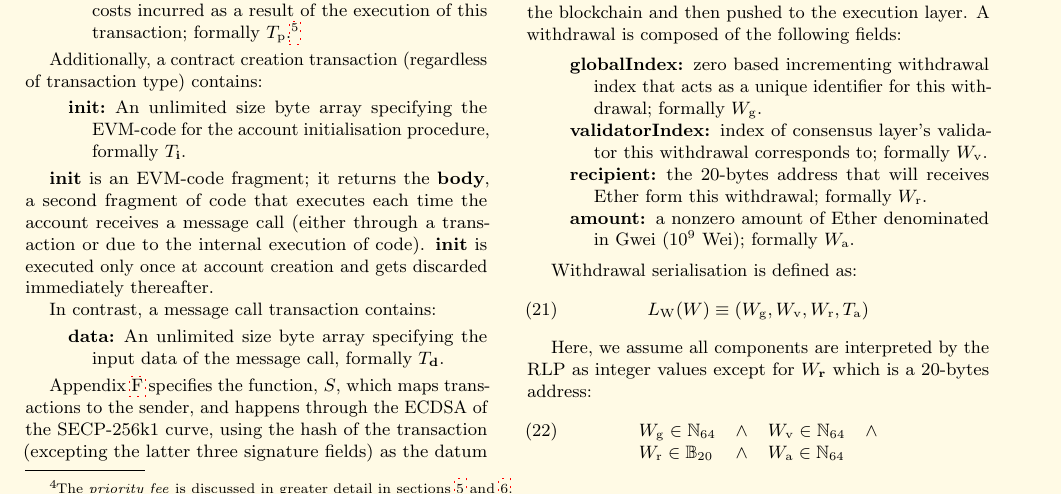
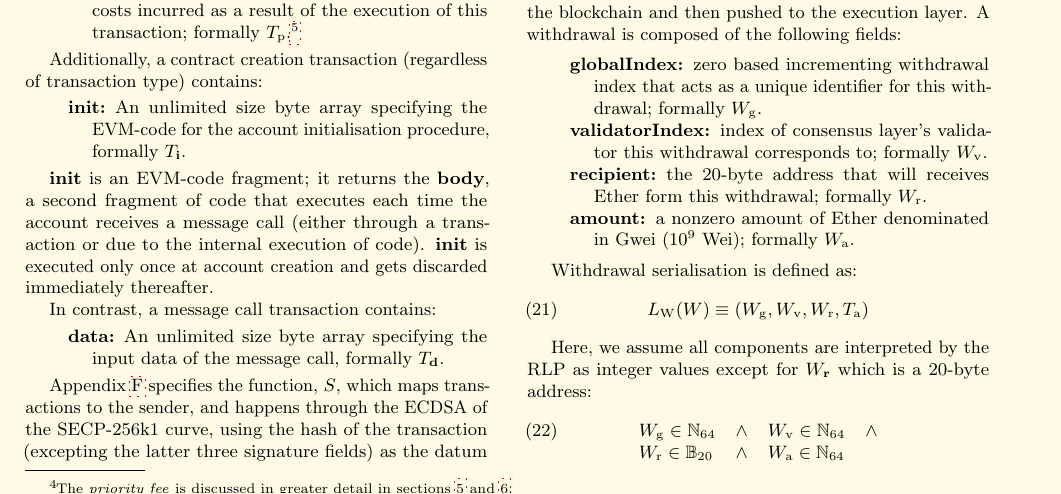
Before and after one commit to ethereum/yellowpaper, a LaTeX paper (Paper.tex): part of page 5 of 42, cut so that both start at the same text. Compiled offline with pdfLaTeX; a LaTeX package or settings file that is missing is left out.

Commit message:
typo (#911)

```diff
--- a/Paper.tex
+++ b/Paper.tex
@@ -423,7 +423,7 @@ A withdrawal is composed of the following fields:
 \begin{description}
 \item[globalIndex] zero based incrementing withdrawal index that acts as a unique identifier for this withdrawal; formally $W_{\mathrm{g}}$.
 \item[validatorIndex] index of consensus layer's validator this withdrawal corresponds to; formally $W_{\mathrm{v}}$.
-\item[recipient] the 20-bytes address that will receives Ether form this withdrawal; formally $W_{\mathrm{r}}$.
+\item[recipient] the 20-byte address that will receives Ether form this withdrawal; formally $W_{\mathrm{r}}$.
 \item[amount] a nonzero amount of Ether denominated in Gwei ($10^9$ Wei); formally $W_{\mathrm{a}}$.
 \end{description}
 
@@ -433,7 +433,7 @@ Withdrawal serialisation is defined as:
 (W_{\mathrm{g}}, W_{\mathrm{v}}, W_{\mathrm{r}}, T_{\mathrm{a}})
 \end{equation}
 
-Here, we assume all components are interpreted by the RLP as integer values except for $W_\mathbf{r}$ which is a 20-bytes address:
+Here, we assume all components are interpreted by the RLP as integer values except for $W_\mathbf{r}$ which is a 20-byte address:
 \begin{equation}
 \begin{array}[t]{lclc}
 W_{\mathrm{g}} \in \mathbb{N}_{64} & \wedge & W_{\mathrm{v}} \in \mathbb{N}_{64} & \wedge \\
```
